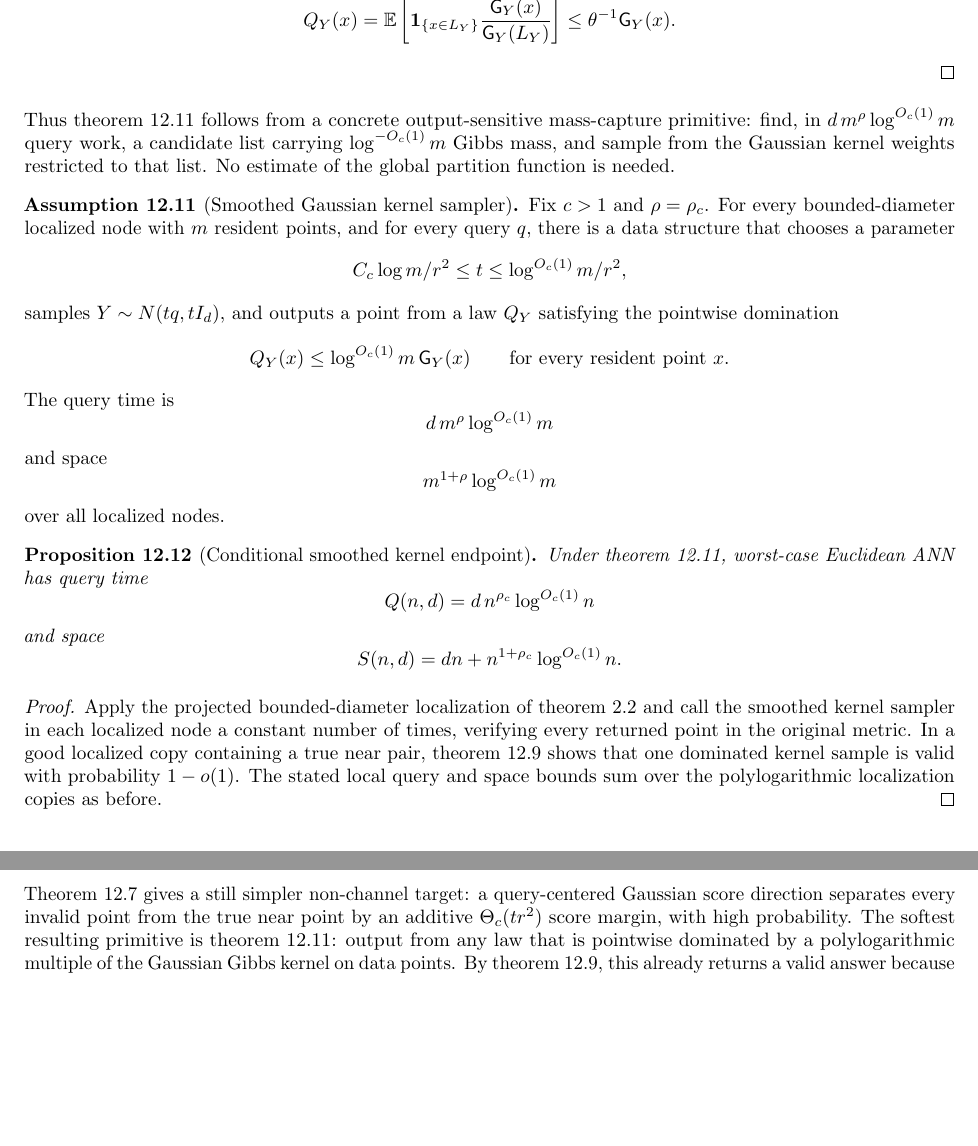
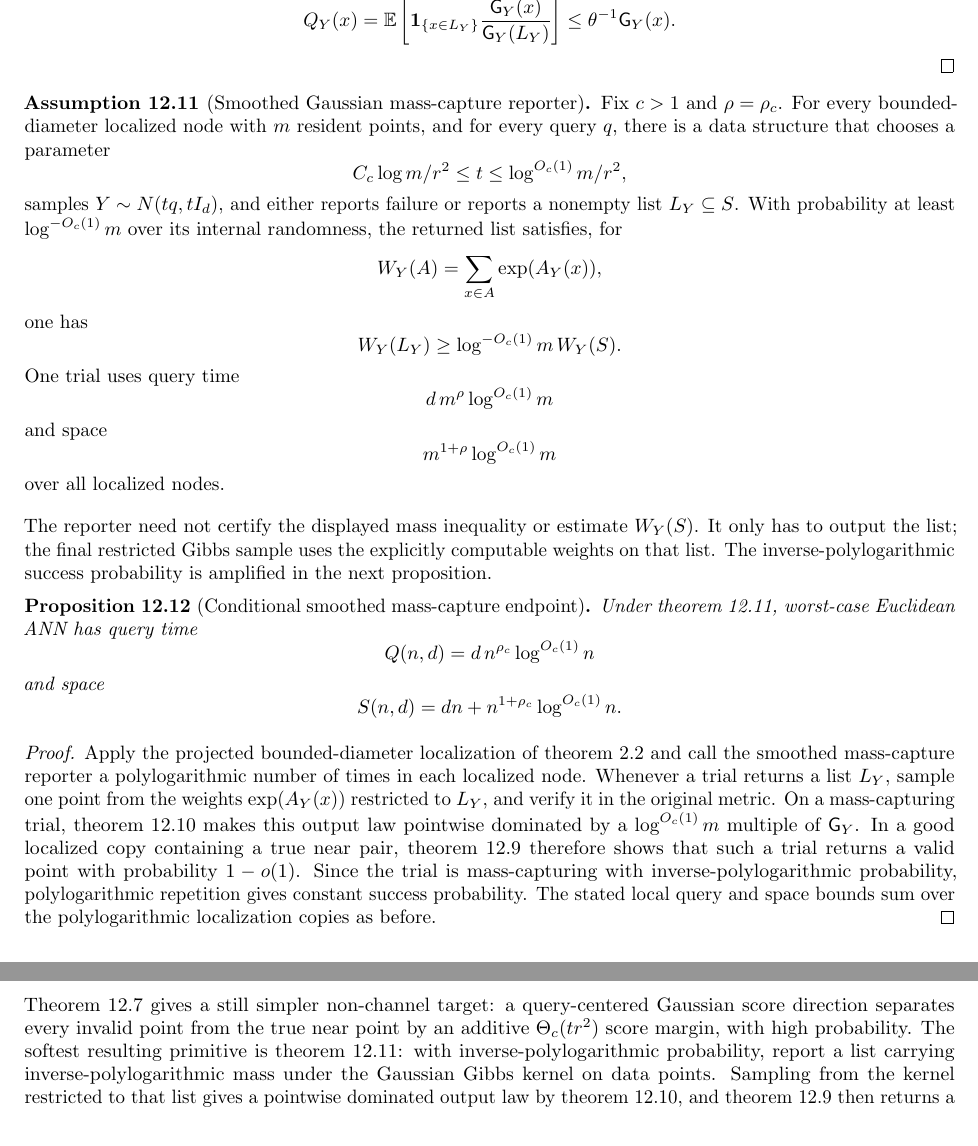
Before and after one commit to thomasahle/genbo, a LaTeX paper (paper.tex): two parts of pages 45 and 50 of 53, joined at a grey line, cut so that both start at the same text, the shorter picture padded with empty space. Compiled offline with pdfLaTeX.

Commit message:
Make smoothed mass capture primary

```diff
--- a/paper.tex
+++ b/paper.tex
@@ -3017,26 +3017,25 @@ There is an even more collapsed non-channel target. Taking the likelihood expone
    \]
 \end{proof}
 
-Thus \cref{asm:smoothed-gibbs} follows from a concrete output-sensitive
-mass-capture primitive: find, in $d\,m^\rho\log^{O_c(1)}m$ query work, a
-candidate list carrying $\log^{-O_c(1)}m$ Gibbs mass, and sample from the
-Gaussian kernel weights restricted to that list. No estimate of the global
-partition function is needed.
-
-\begin{assumption}[Smoothed Gaussian kernel sampler]\label{asm:smoothed-gibbs}
+\begin{assumption}[Smoothed Gaussian mass-capture reporter]\label{asm:smoothed-gibbs}
    Fix $c>1$ and $\rho=\rho_c$. For every bounded-diameter localized node with
    $m$ resident points, and for every query $q$, there is a data structure that
    chooses a parameter
    \[
       C_c\log m/r^2\le t\le \log^{O_c(1)}m/r^2,
    \]
-   samples $Y\sim N(tq,tI_d)$, and outputs a point from a law $Q_Y$ satisfying
-   the pointwise domination
-   \[
-      Q_Y(x)\le\log^{O_c(1)}m\,\mathsf G_Y(x)
-      \qquad\text{for every resident point }x.
-   \]
-   The query time is
+   samples $Y\sim N(tq,tI_d)$, and either reports failure or reports a
+   nonempty list $L_Y\subseteq S$. With probability at least
+   $\log^{-O_c(1)}m$ over its internal randomness, the returned list satisfies,
+   for
+   \[
+      W_Y(A)=\sum_{x\in A}\exp(A_Y(x)),
+   \]
+   one has
+   \[
+      W_Y(L_Y)\ge \log^{-O_c(1)}m\,W_Y(S).
+   \]
+   One trial uses query time
    \[
       d\,m^\rho\log^{O_c(1)}m
    \]
@@ -3047,7 +3046,12 @@ partition function is needed.
    over all localized nodes.
 \end{assumption}
 
-\begin{proposition}[Conditional smoothed kernel endpoint]\label{prop:smoothed-gibbs-polylog}
+The reporter need not certify the displayed mass inequality or estimate
+$W_Y(S)$. It only has to output the list; the final restricted Gibbs sample
+uses the explicitly computable weights on that list. The inverse-polylogarithmic
+success probability is amplified in the next proposition.
+
+\begin{proposition}[Conditional smoothed mass-capture endpoint]\label{prop:smoothed-gibbs-polylog}
    Under \cref{asm:smoothed-gibbs}, worst-case Euclidean ANN has query time
    \[
       Q(n,d)=d\,n^{\rho_c}\log^{O_c(1)}n
@@ -3060,11 +3064,17 @@ partition function is needed.
 
 \begin{proof}
    Apply the projected bounded-diameter localization of \cref{lem:localization}
-   and call the smoothed kernel sampler in each localized node a constant
-   number of times, verifying every returned point in the original metric. In a
-   good localized copy containing a true near pair,
-   \cref{lem:smoothed-gibbs-suffices} shows that one dominated kernel sample is
-   valid with probability $1-o(1)$. The stated local query and space bounds sum
+   and call the smoothed mass-capture reporter a polylogarithmic number of
+   times in each localized node. Whenever a trial returns a list $L_Y$, sample
+   one point from the weights $\exp(A_Y(x))$ restricted to $L_Y$, and verify it
+   in the original metric. On a mass-capturing trial,
+   \cref{lem:captured-gibbs-domination} makes this output law pointwise
+   dominated by a $\log^{O_c(1)}m$ multiple of $\mathsf G_Y$. In a good
+   localized copy containing a true near pair,
+   \cref{lem:smoothed-gibbs-suffices} therefore shows that such a trial returns
+   a valid point with probability $1-o(1)$. Since the trial is mass-capturing
+   with inverse-polylogarithmic probability, polylogarithmic repetition gives
+   constant success probability. The stated local query and space bounds sum
    over the polylogarithmic localization copies as before.
 \end{proof}
 
@@ -3391,7 +3401,7 @@ The continuation-mass spherical decoder is proved in \cref{lem:continuation-work
 
 The continuous likelihood-ball family now proves both analytic sides of the desired posterior decoder: \cref{thm:continuous-likelihood-balls} gives the guard-or-pure-child value, and \cref{lem:ideal-likelihood-scale-profile} gives the scale-normalized query and storage moments. \Cref{lem:likelihood-rank-prefix} further collapses the threshold continuum to rank gaps of a random score order. The cleanest structured target is therefore \cref{asm:multiscale-structured-likelihood}: implement this ideal rank-prefix measure as a query-decodable family of stored representatives. Conditional on that theorem, \cref{prop:multiscale-structured-polylog} gives the desired polylogarithmic ANN bounds in one posterior layer; if the activated prefix is pure for the query, its representative is already a valid answer.
 
-\Cref{lem:smoothed-max-score-margin} gives a still simpler non-channel target: a query-centered Gaussian score direction separates every invalid point from the true near point by an additive $\Theta_c(tr^2)$ score margin, with high probability. The softest resulting primitive is \cref{asm:smoothed-gibbs}: output from any law that is pointwise dominated by a polylogarithmic multiple of the Gaussian Gibbs kernel on data points. By \cref{lem:smoothed-gibbs-suffices}, this already returns a valid answer because invalid points have negligible Gibbs mass and cannot be oversampled too much. A stronger implementation route is smoothed additive nearest-neighbor search for the perturbed center $Y/t$ with additive squared-distance error $\Theta_c(r^2)$, exactly equivalent to additive score maximization by \cref{lem:score-max-additive-nn}. Either oracle would bypass dyadic scales and representatives entirely, as recorded in \cref{prop:smoothed-gibbs-polylog} and \cref{prop:smoothed-score-max-polylog}. These are targets, not implemented theorems. The older finite restricted-channel compiler \cref{asm:finite-restricted-channel} and \cref{prop:finite-channel-polylog} remain as a coarse explicit-enumeration special case and as a useful diagnostic framework.
+\Cref{lem:smoothed-max-score-margin} gives a still simpler non-channel target: a query-centered Gaussian score direction separates every invalid point from the true near point by an additive $\Theta_c(tr^2)$ score margin, with high probability. The softest resulting primitive is \cref{asm:smoothed-gibbs}: with inverse-polylogarithmic probability, report a list carrying inverse-polylogarithmic mass under the Gaussian Gibbs kernel on data points. Sampling from the kernel restricted to that list gives a pointwise dominated output law by \cref{lem:captured-gibbs-domination}, and \cref{lem:smoothed-gibbs-suffices} then returns a valid answer because invalid points have negligible Gibbs mass and cannot be oversampled too much. A stronger implementation route is smoothed additive nearest-neighbor search for the perturbed center $Y/t$ with additive squared-distance error $\Theta_c(r^2)$, exactly equivalent to additive score maximization by \cref{lem:score-max-additive-nn}. Either oracle would bypass dyadic scales and representatives entirely, as recorded in \cref{prop:smoothed-gibbs-polylog} and \cref{prop:smoothed-score-max-polylog}. These are targets, not implemented theorems. The older finite restricted-channel compiler \cref{asm:finite-restricted-channel} and \cref{prop:finite-channel-polylog} remain as a coarse explicit-enumeration special case and as a useful diagnostic framework.
 
 \paragraph{Cohort-or-leaf.}
 \Cref{asm:cohort-or-leaf} is the original full-child route-level condition for the broader posterior-cohort endpoint, but \cref{lem:prefix-slice-accounting} shows that a prefix-conditioned formulation is cleaner. Work accounting for opened children is no longer the hard part: \cref{lem:vote-budget} pays opened recursive calls from realized detector votes. The preferred remaining target for that more general route is \cref{asm:prefix-slice-survival}: prove that one cumulative near-pair score path either reaches a cap-free residual scan or receives enough detector votes to follow prefix-conditioned certified slices to a resident scan. \Cref{lem:detector-inflation} and \cref{lem:off-spine-inflation} reduce the detector-shadowing part of this target to early activation prefixes with large enough continuation mass $H(v)$ and logarithmic spine-ratio sum $\sum H(u^+)/H(u)$; \cref{rem:linear-spine-ratio} explains why long score routes need an aggregate detector-mass argument instead. This should be tested against the hard cases: an isolated near point next to a massive far cluster, a near point on a cluster boundary, a tiny child that becomes heavy only late, and symmetric far shells. The proof must show a whole-lineage inverse-polylogarithmic event, not merely an inverse-polylogarithmic event at each level.
```
Also changed, not shown: engineering-log.md (+1 -0 lines), paper.tex (2 more changed lines).
